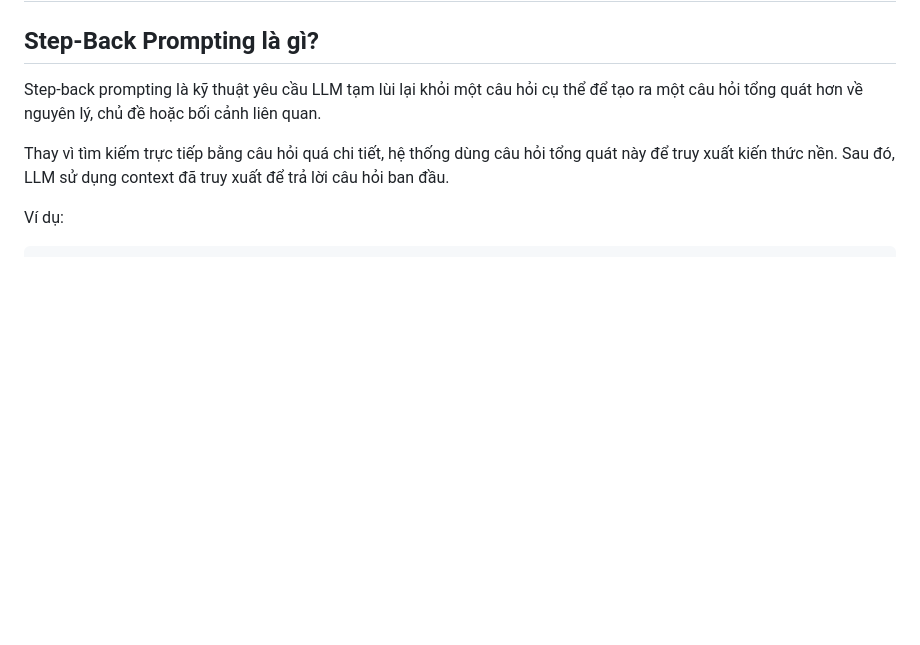
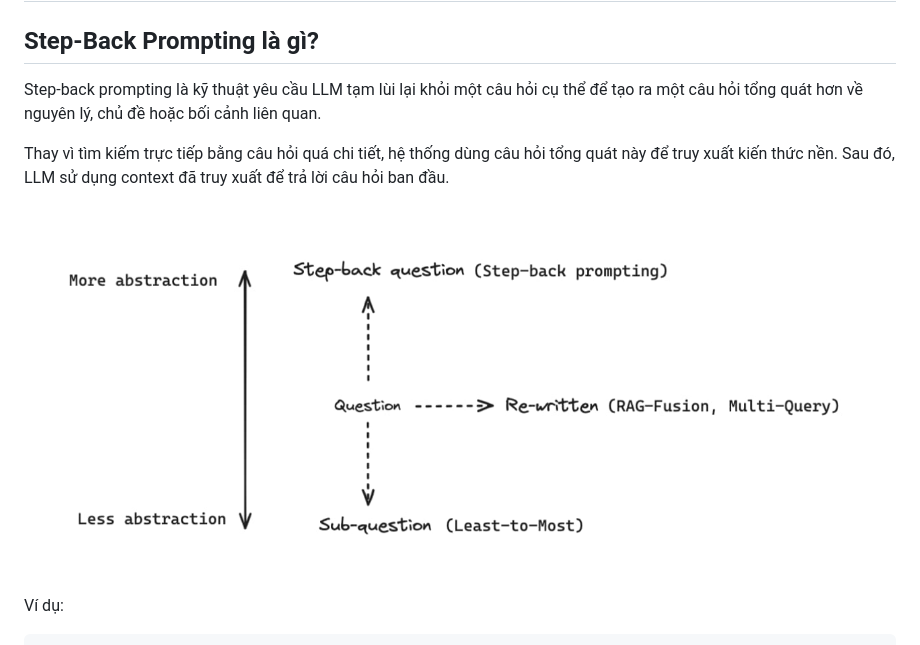
Before and after one commit to ThienNguyen2302/Rag-Solution-Demo, a Markdown page: step_back/theory.md, the part around the change. GitHub-like rendering; pictures changed too: step_back/images/step_back.jpg (added); blank space fills up the shorter version.

Commit message:
feat: add step-back diagram to theory documentation for better understanding

```diff
--- a/step_back/theory.md
+++ b/step_back/theory.md
@@ -5,6 +5,8 @@
 Step-back prompting là kỹ thuật yêu cầu LLM tạm lùi lại khỏi một câu hỏi cụ thể để tạo ra một câu hỏi tổng quát hơn về nguyên lý, chủ đề hoặc bối cảnh liên quan.
 
 Thay vì tìm kiếm trực tiếp bằng câu hỏi quá chi tiết, hệ thống dùng câu hỏi tổng quát này để truy xuất kiến thức nền. Sau đó, LLM sử dụng context đã truy xuất để trả lời câu hỏi ban đầu.
+
+![Sơ đồ](./images/step_back.jpg)
 
 Ví dụ:
 
```
